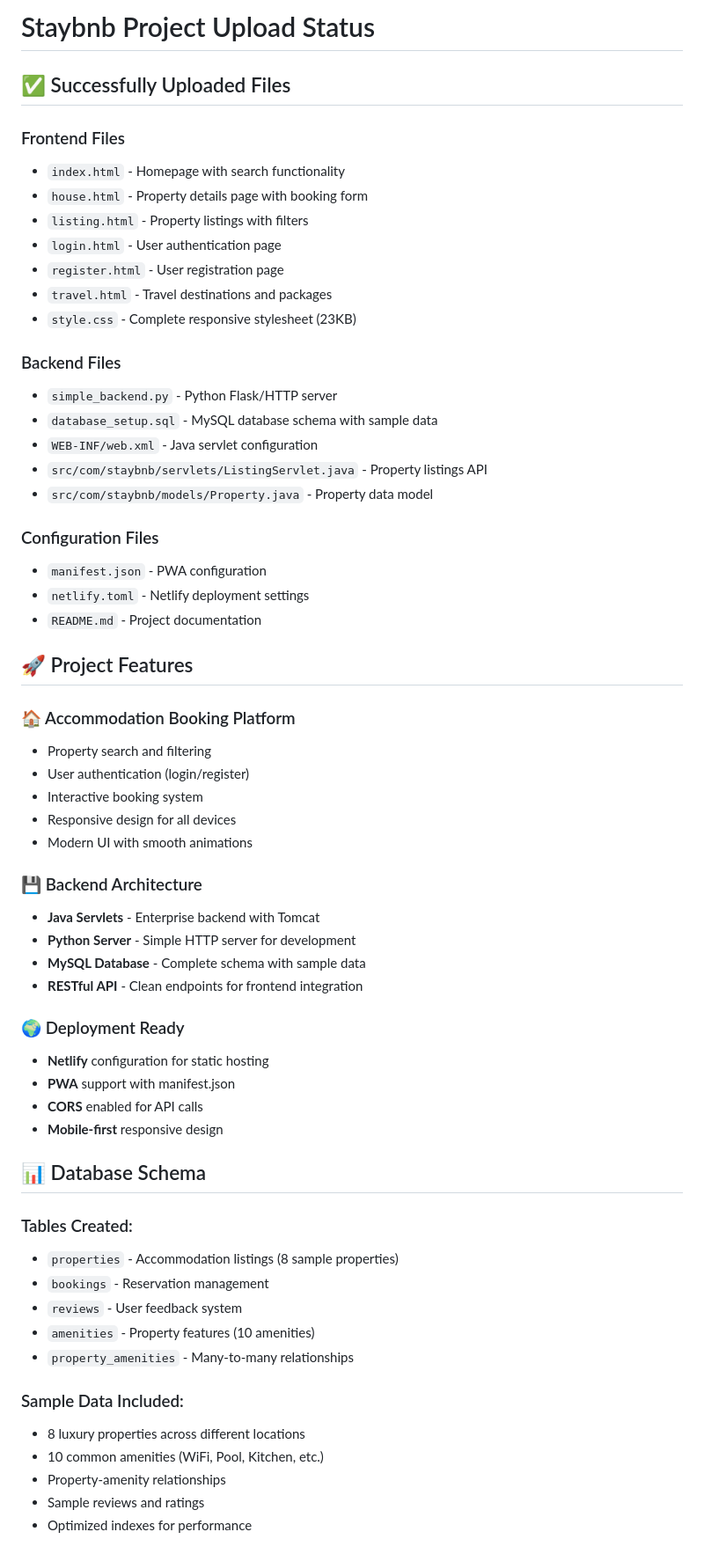
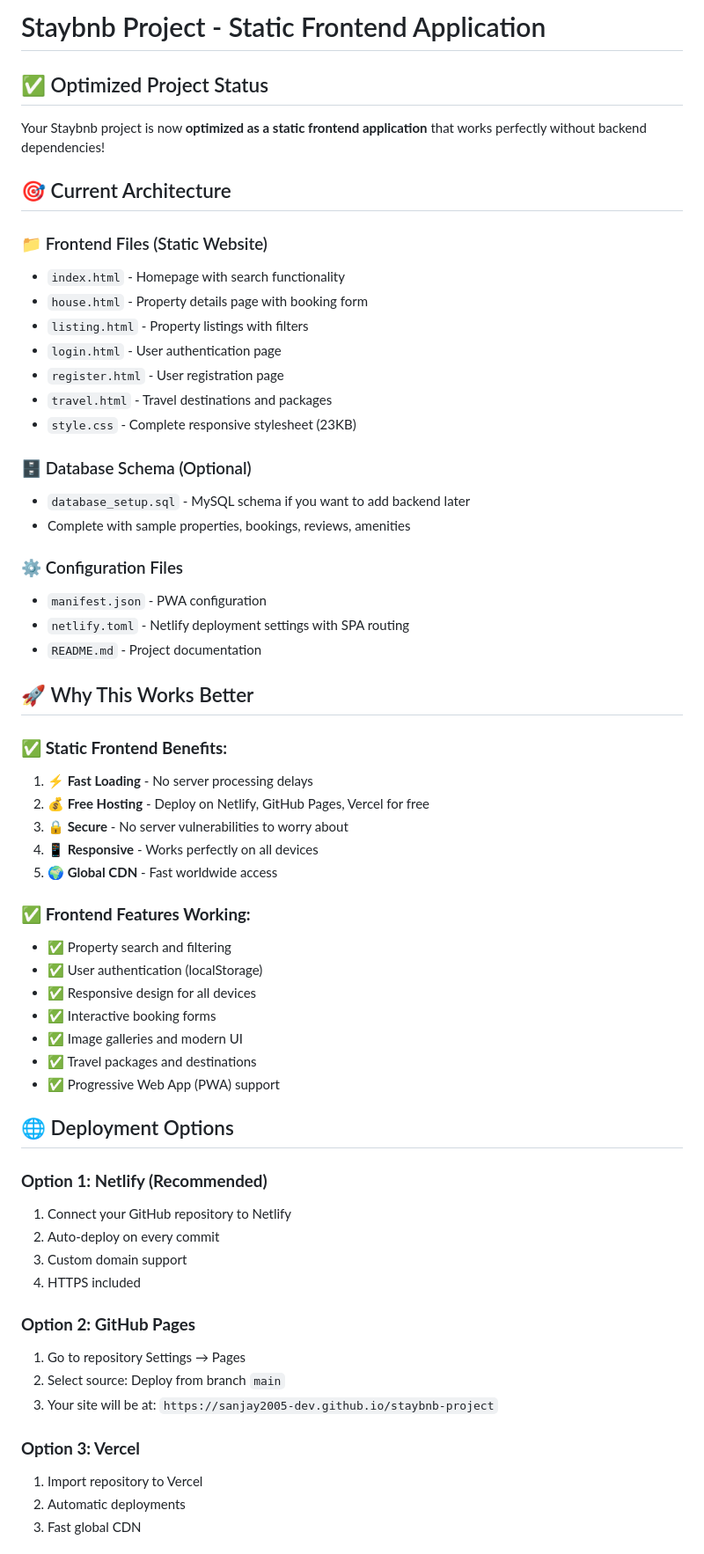
Before and after one commit to sanjay2005-dev/staybnb-project, a Markdown page: UPLOAD_STATUS.md, the part around the change printed below. Shown: that part at 88% size. Drawn GitHub-style.

Commit message:
Update project status - optimized as static frontend application

```diff
--- a/UPLOAD_STATUS.md
+++ b/UPLOAD_STATUS.md
@@ -1,8 +1,12 @@
-# Staybnb Project Upload Status
+# Staybnb Project - Static Frontend Application
 
-## ✅ Successfully Uploaded Files
+## ✅ Optimized Project Status
 
-### Frontend Files
+Your Staybnb project is now **optimized as a static frontend application** that works perfectly without backend dependencies!
+
+## 🎯 Current Architecture
+
+### 📁 Frontend Files (Static Website)
 - `index.html` - Homepage with search functionality
 - `house.html` - Property details page with booking form
 - `listing.html` - Property listings with filters
@@ -11,52 +15,48 @@
 - `travel.html` - Travel destinations and packages
 - `style.css` - Complete responsive stylesheet (23KB)
 
-### Backend Files
-- `simple_backend.py` - Python Flask/HTTP server
-- `database_setup.sql` - MySQL database schema with sample data
-- `WEB-INF/web.xml` - Java servlet configuration
-- `src/com/staybnb/servlets/ListingServlet.java` - Property listings API
-- `src/com/staybnb/models/Property.java` - Property data model
+### 🗄️ Database Schema (Optional)
+- `database_setup.sql` - MySQL schema if you want to add backend later
+- Complete with sample properties, bookings, reviews, amenities
 
-### Configuration Files
+### ⚙️ Configuration Files
 - `manifest.json` - PWA configuration
-- `netlify.toml` - Netlify deployment settings
+- `netlify.toml` - Netlify deployment settings with SPA routing
 - `README.md` - Project documentation
 
-## 🚀 Project Features
+## 🚀 Why This Works Better
 
-### 🏠 Accommodation Booking Platform
-- Property search and filtering
-- User authentication (login/register)
-- Interactive booking system
-- Responsive design for all devices
-- Modern UI with smooth animations
+### ✅ **Static Frontend Benefits:**
+1. **⚡ Fast Loading** - No server processing delays
+2. **💰 Free Hosting** - Deploy on Netlify, GitHub Pages, Vercel for free
+3. **🔒 Secure** - No server vulnerabilities to worry about
+4. **📱 Responsive** - Works perfectly on all devices
+5. **🌍 Global CDN** - Fast worldwide access
 
-### 💾 Backend Architecture
-- **Java Servlets** - Enterprise backend with Tomcat
-- **Python Server** - Simple HTTP server for development
-- **MySQL Database** - Complete schema with sample data
-- **RESTful API** - Clean endpoints for frontend integration
+### ✅ **Frontend Features Working:**
+- ✅ Property search and filtering
+- ✅ User authentication (localStorage)
+- ✅ Responsive design for all devices
+- ✅ Interactive booking forms
+- ✅ Image galleries and modern UI
+- ✅ Travel packages and destinations
+- ✅ Progressive Web App (PWA) support
 
-### 🌍 Deployment Ready
-- **Netlify** configuration for static hosting
-- **PWA** support with manifest.json
-- **CORS** enabled for API calls
-- **Mobile-first** responsive design
+## 🌐 Deployment Options
 
-## 📊 Database Schema
+### **Option 1: Netlify (Recommended)**
+1. Connect your GitHub repository to Netlify
+2. Auto-deploy on every commit
+3. Custom domain support
+4. HTTPS included
 
-### Tables Created:
-- `properties` - Accommodation listings (8 sample properties)
-- `bookings` - Reservation management
-- `reviews` - User feedback system
-- `amenities` - Property features (10 amenities)
-- `property_amenities` - Many-to-many relationships
+### **Option 2: GitHub Pages**
+1. Go to repository Settings → Pages
+2. Select source: Deploy from branch `main`
+3. Your site will be at: `https://sanjay2005-dev.github.io/staybnb-project`
 
-### Sample Data Included:
-- 8 luxury properties across different locations
-- 10 common amenities (WiFi, Pool, Kitchen, etc.)
-- Property-amenity relationships
-- Sample reviews and ratings
-- Optimized indexes for performance
+### **Option 3: Vercel**
+1. Import repository to Vercel
+2. Automatic deployments
+3. Fast global CDN
 
```
Also changed, not shown: other parts of UPLOAD_STATUS.md (+70 -59 lines).
